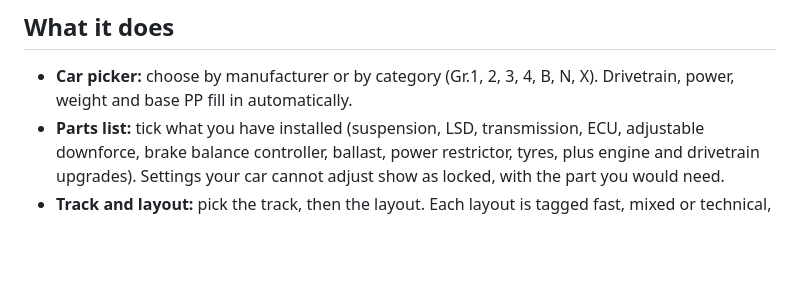
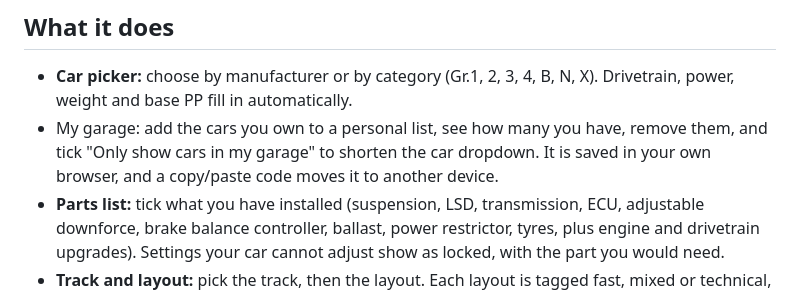
Before and after one commit to Harty551655/SpecForge-GT7-Setup-Sheets, a Markdown page: README.md, the part around the change. Drawn GitHub-style; blank space fills up the shorter version.

Commit message:
Enhance README with garage feature details
Added details about the garage feature, including functionality for managing owned cars and transferring data between devices.

```diff
--- a/README.md
+++ b/README.md
@@ -11,6 +11,7 @@ Live app: [Open SpecForge GT7](https://harty551655.github.io/SpecForge-GT7-Setup
 ## What it does
 
 - **Car picker:** choose by manufacturer or by category (Gr.1, 2, 3, 4, B, N, X). Drivetrain, power, weight and base PP fill in automatically.
+- My garage: add the cars you own to a personal list, see how many you have, remove them, and tick "Only show cars in my garage" to shorten the car dropdown. It is saved in your own browser, and a copy/paste code moves it to another device.
 - **Parts list:** tick what you have installed (suspension, LSD, transmission, ECU, adjustable downforce, brake balance controller, ballast, power restrictor, tyres, plus engine and drivetrain upgrades). Settings your car cannot adjust show as locked, with the part you would need.
 - **Track and layout:** pick the track, then the layout. Each layout is tagged fast, mixed or technical, which drives the downforce, gearing, ride height and toe values.
 - **PP limit:** enter a max PP and the sheet shows how much PP the car has left to spend, or how far over the limit it already is, with ways to get under it.
```
